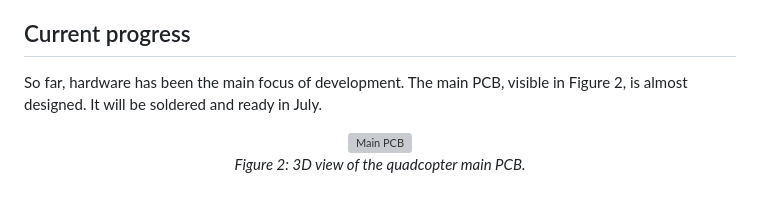
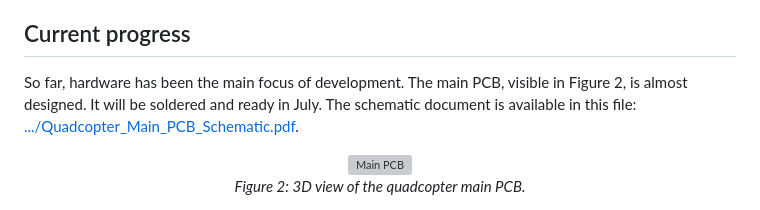
Before and after one commit to A-Rozmarynowicz/Quadcopter_Full_Implementation, a Markdown page: README.md, the part around the change. GitHub-like rendering; grey boxes are pictures that could not be loaded.

```diff
--- a/README.md
+++ b/README.md
@@ -66,7 +66,7 @@ Part of the project is a custom positioning system that doesn't rely on a GPS si
 
 ## Current progress
 
-So far, hardware has been the main focus of development. The main PCB, visible in Figure 2, is almost designed. It will be soldered and ready in July.
+So far, hardware has been the main focus of development. The main PCB, visible in Figure 2, is almost designed. It will be soldered and ready in July. The schematic document is available in this file: [.../Quadcopter_Main_PCB_Schematic.pdf](./Hardware/Electronics/Documents/Datasheets/Quadcopter_Main_PCB_Schematic.pdf).
 
 <p align="center">
 <img src="./Graphics/Readme_Images/Main_PCB_3D.png" alt="Main PCB" width="550"> <br>
```
